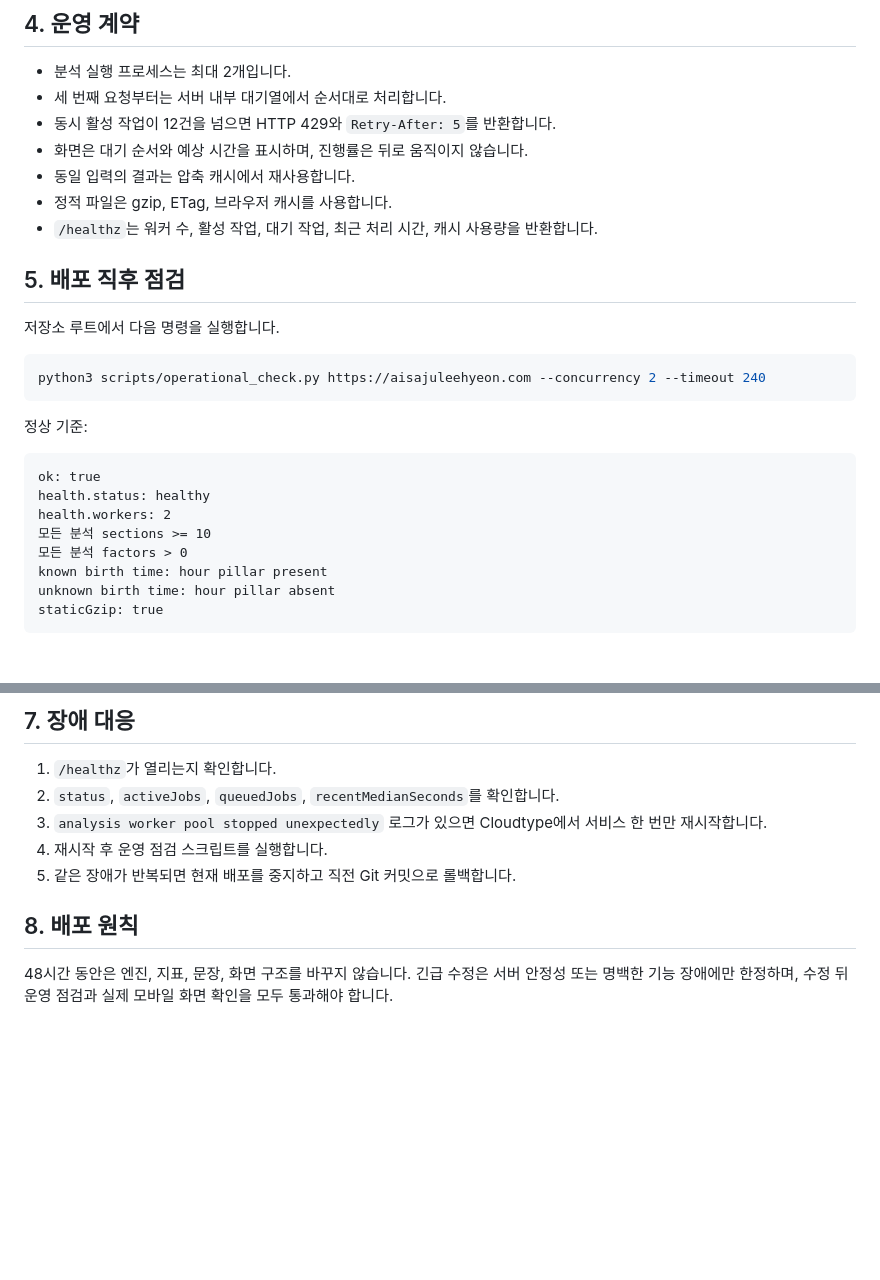
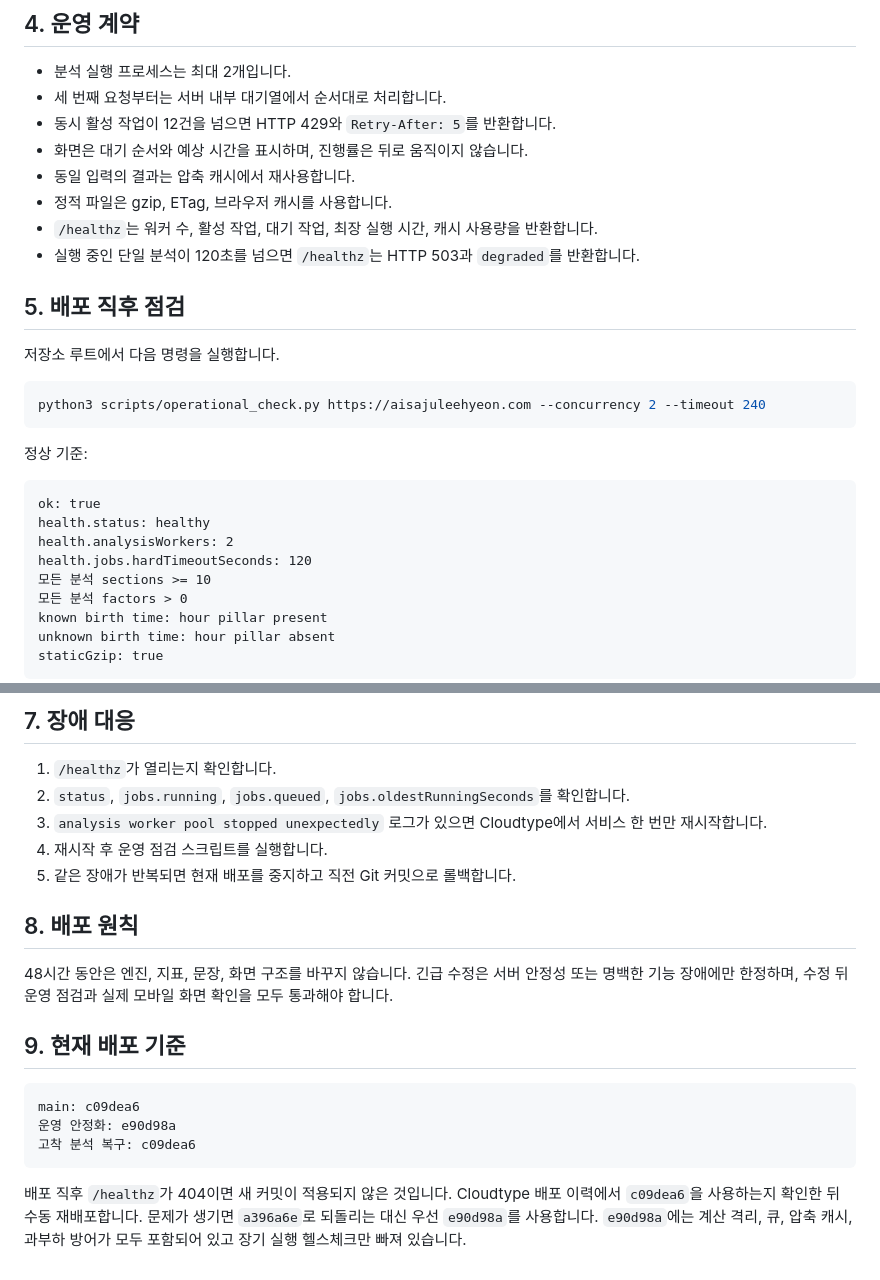
Before and after one commit to nicehodong-tech/release_solar_mvp, a Markdown page: CLOUDTYPE_DEPLOYMENT.md, 2 parts joined by grey strips. Rendered like a GitHub page; blank space fills up the shorter version.

Commit message:
Align Cloudtype runbook with health contract

````diff
--- a/CLOUDTYPE_DEPLOYMENT.md
+++ b/CLOUDTYPE_DEPLOYMENT.md
@@ -64,7 +64,8 @@ PORT=8765
 - 화면은 대기 순서와 예상 시간을 표시하며, 진행률은 뒤로 움직이지 않습니다.
 - 동일 입력의 결과는 압축 캐시에서 재사용합니다.
 - 정적 파일은 gzip, ETag, 브라우저 캐시를 사용합니다.
-- `/healthz`는 워커 수, 활성 작업, 대기 작업, 최근 처리 시간, 캐시 사용량을 반환합니다.
+- `/healthz`는 워커 수, 활성 작업, 대기 작업, 최장 실행 시간, 캐시 사용량을 반환합니다.
+- 실행 중인 단일 분석이 120초를 넘으면 `/healthz`는 HTTP 503과 `degraded`를 반환합니다.
 
 ## 5. 배포 직후 점검
 
@@ -79,7 +80,8 @@ python3 scripts/operational_check.py https://aisajuleehyeon.com --concurrency 2
 ```text
 ok: true
 health.status: healthy
-health.workers: 2
+health.analysisWorkers: 2
+health.jobs.hardTimeoutSeconds: 120
 모든 분석 sections >= 10
 모든 분석 factors > 0
 known birth time: hour pillar present
@@ -104,7 +106,7 @@ Cloudtype 대시보드와 `/healthz`를 함께 확인합니다.
 ## 7. 장애 대응
 
 1. `/healthz`가 열리는지 확인합니다.
-2. `status`, `activeJobs`, `queuedJobs`, `recentMedianSeconds`를 확인합니다.
+2. `status`, `jobs.running`, `jobs.queued`, `jobs.oldestRunningSeconds`를 확인합니다.
 3. `analysis worker pool stopped unexpectedly` 로그가 있으면 Cloudtype에서 서비스 한 번만 재시작합니다.
 4. 재시작 후 운영 점검 스크립트를 실행합니다.
 5. 같은 장애가 반복되면 현재 배포를 중지하고 직전 Git 커밋으로 롤백합니다.
@@ -112,3 +114,16 @@ Cloudtype 대시보드와 `/healthz`를 함께 확인합니다.
 ## 8. 배포 원칙
 
 48시간 동안은 엔진, 지표, 문장, 화면 구조를 바꾸지 않습니다. 긴급 수정은 서버 안정성 또는 명백한 기능 장애에만 한정하며, 수정 뒤 운영 점검과 실제 모바일 화면 확인을 모두 통과해야 합니다.
+
+## 9. 현재 배포 기준
+
+```text
+main: c09dea6
+운영 안정화: e90d98a
+고착 분석 복구: c09dea6
+```
+
+배포 직후 `/healthz`가 404이면 새 커밋이 적용되지 않은 것입니다. Cloudtype 배포 이력에서
+`c09dea6`을 사용하는지 확인한 뒤 수동 재배포합니다. 문제가 생기면 `a396a6e`로 되돌리는 대신
+우선 `e90d98a`를 사용합니다. `e90d98a`에는 계산 격리, 큐, 압축 캐시, 과부하 방어가 모두 포함되어
+있고 장기 실행 헬스체크만 빠져 있습니다.
````
